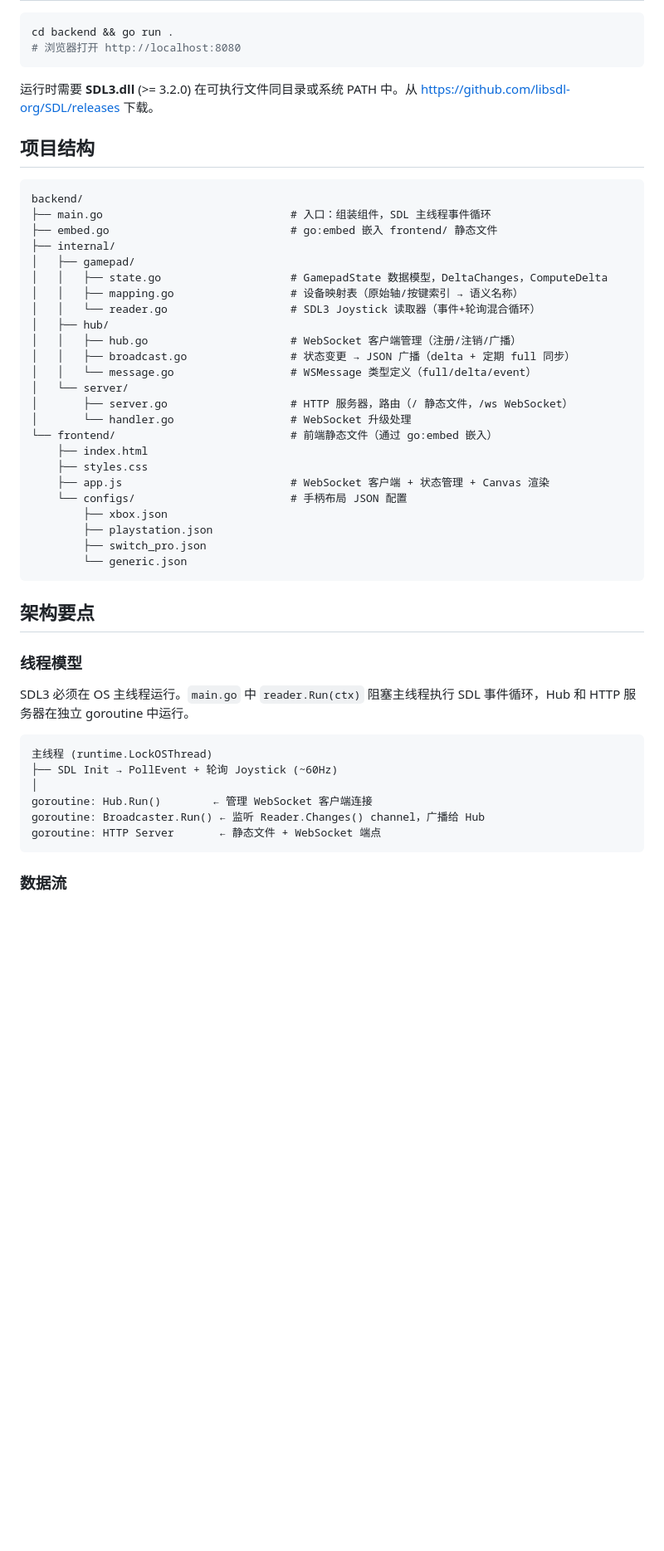
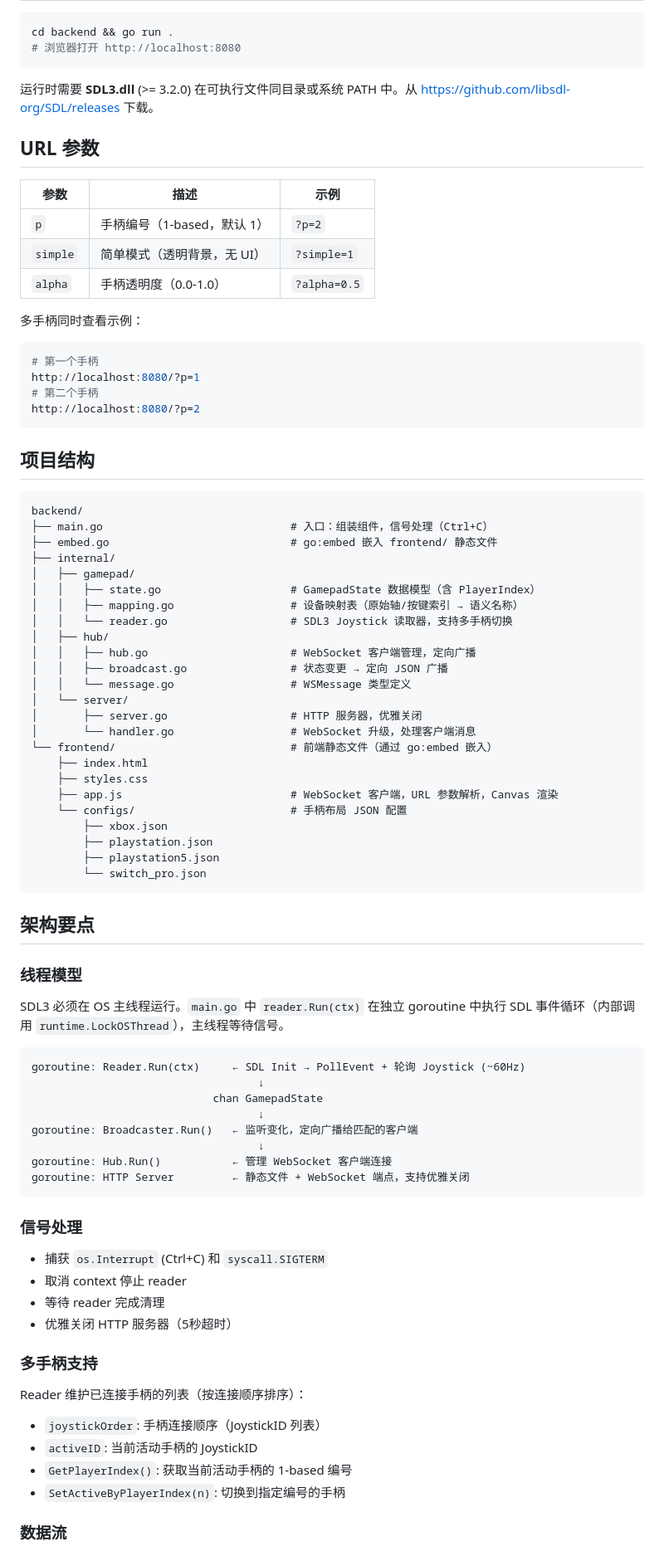
Before and after one commit to soarqin/GameControllerView, a Markdown page: CLAUDE.md, the part around one of its changes. Shown at 83% size. GitHub-like rendering; blank space fills up the shorter version.

````diff
--- a/CLAUDE.md
+++ b/CLAUDE.md
@@ -11,49 +11,82 @@ cd backend && go run .
 
 运行时需要 **SDL3.dll** (>= 3.2.0) 在可执行文件同目录或系统 PATH 中。从 https://github.com/libsdl-org/SDL/releases 下载。
 
+## URL 参数
+
+| 参数 | 描述 | 示例 |
+|------|------|------|
+| `p` | 手柄编号（1-based，默认 1） | `?p=2` |
+| `simple` | 简单模式（透明背景，无 UI） | `?simple=1` |
+| `alpha` | 手柄透明度（0.0-1.0） | `?alpha=0.5` |
+
+多手柄同时查看示例：
+```bash
+# 第一个手柄
+http://localhost:8080/?p=1
+# 第二个手柄
+http://localhost:8080/?p=2
+```
+
 ## 项目结构
 
 ```
 backend/
-├── main.go                             # 入口：组装组件，SDL 主线程事件循环
+├── main.go                             # 入口：组装组件，信号处理（Ctrl+C）
 ├── embed.go                            # go:embed 嵌入 frontend/ 静态文件
 ├── internal/
 │   ├── gamepad/
-│   │   ├── state.go                    # GamepadState 数据模型，DeltaChanges，ComputeDelta
+│   │   ├── state.go                    # GamepadState 数据模型（含 PlayerIndex）
 │   │   ├── mapping.go                  # 设备映射表（原始轴/按键索引 → 语义名称）
-│   │   └── reader.go                   # SDL3 Joystick 读取器（事件+轮询混合循环）
+│   │   └── reader.go                   # SDL3 Joystick 读取器，支持多手柄切换
 │   ├── hub/
-│   │   ├── hub.go                      # WebSocket 客户端管理（注册/注销/广播）
-│   │   ├── broadcast.go                # 状态变更 → JSON 广播（delta + 定期 full 同步）
-│   │   └── message.go                  # WSMessage 类型定义（full/delta/event）
+│   │   ├── hub.go                      # WebSocket 客户端管理，定向广播
+│   │   ├── broadcast.go                # 状态变更 → 定向 JSON 广播
+│   │   └── message.go                  # WSMessage 类型定义
 │   └── server/
-│       ├── server.go                   # HTTP 服务器，路由（/ 静态文件，/ws WebSocket）
-│       └── handler.go                  # WebSocket 升级处理
+│       ├── server.go                   # HTTP 服务器，优雅关闭
+│       └── handler.go                  # WebSocket 升级，处理客户端消息
 └── frontend/                           # 前端静态文件（通过 go:embed 嵌入）
     ├── index.html
     ├── styles.css
-    ├── app.js                          # WebSocket 客户端 + 状态管理 + Canvas 渲染
+    ├── app.js                          # WebSocket 客户端，URL 参数解析，Canvas 渲染
     └── configs/                        # 手柄布局 JSON 配置
         ├── xbox.json
         ├── playstation.json
-        ├── switch_pro.json
-        └── generic.json
+        ├── playstation5.json
+        └── switch_pro.json
 ```
 
 ## 架构要点
 
 ### 线程模型
 
-SDL3 必须在 OS 主线程运行。`main.go` 中 `reader.Run(ctx)` 阻塞主线程执行 SDL 事件循环，Hub 和 HTTP 服务器在独立 goroutine 中运行。
+SDL3 必须在 OS 主线程运行。`main.go` 中 `reader.Run(ctx)` 在独立 goroutine 中执行 SDL 事件循环（内部调用 `runtime.LockOSThread`），主线程等待信号。
 
 ```
-主线程 (runtime.LockOSThread)
-├── SDL Init → PollEvent + 轮询 Joystick (~60Hz)
-│
-goroutine: Hub.Run()        ← 管理 WebSocket 客户端连接
-goroutine: Broadcaster.Run() ← 监听 Reader.Changes() channel，广播给 Hub
-goroutine: HTTP Server       ← 静态文件 + WebSocket 端点
+goroutine: Reader.Run(ctx)     ← SDL Init → PollEvent + 轮询 Joystick (~60Hz)
+                                   ↓
+                            chan GamepadState
+                                   ↓
+goroutine: Broadcaster.Run()   ← 监听变化，定向广播给匹配的客户端
+                                   ↓
+goroutine: Hub.Run()           ← 管理 WebSocket 客户端连接
+goroutine: HTTP Server         ← 静态文件 + WebSocket 端点，支持优雅关闭
 ```
+
+### 信号处理
+
+- 捕获 `os.Interrupt` (Ctrl+C) 和 `syscall.SIGTERM`
+- 取消 context 停止 reader
+- 等待 reader 完成清理
+- 优雅关闭 HTTP 服务器（5秒超时）
+
+### 多手柄支持
+
+Reader 维护已连接手柄的列表（按连接顺序排序）：
+- `joystickOrder`: 手柄连接顺序（JoystickID 列表）
+- `activeID`: 当前活动手柄的 JoystickID
+- `GetPlayerIndex()`: 获取当前活动手柄的 1-based 编号
+- `SetActiveByPlayerIndex(n)`: 切换到指定编号的手柄
 
 ### 数据流
 
````
Also changed, not shown: other parts of CLAUDE.md (+31 -1 lines).
